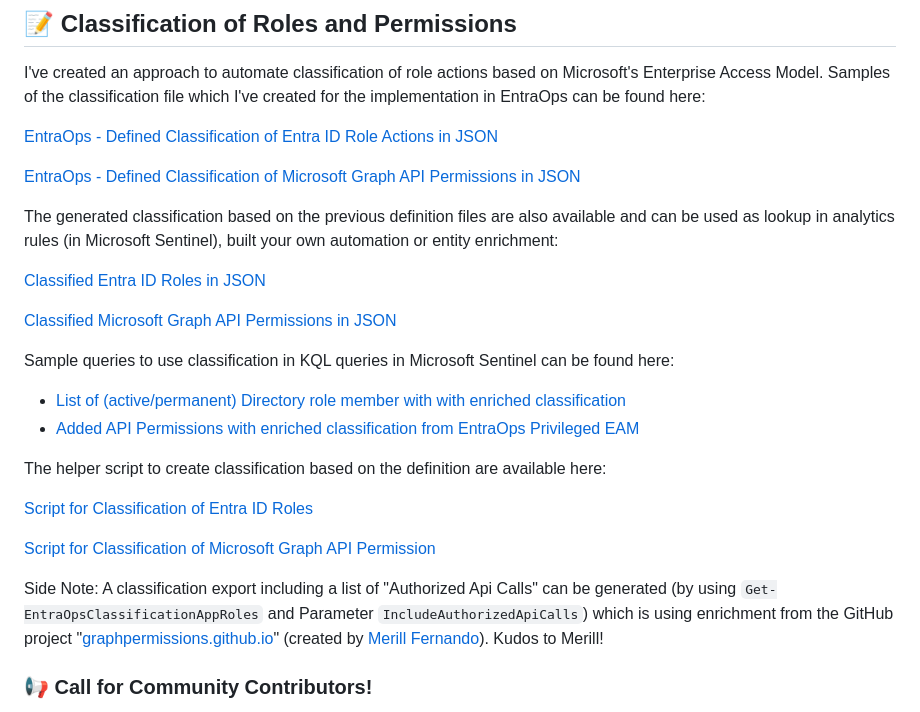
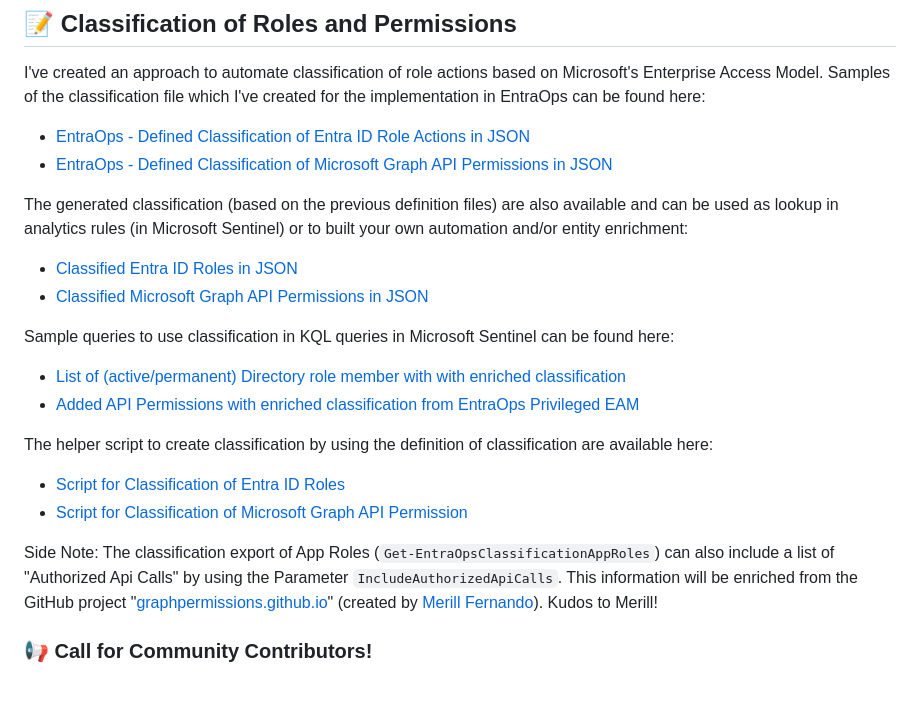
Before and after one commit to Cloud-Architekt/AzurePrivilegedIAM, a Markdown page: README.md, the part around the change. Drawn GitHub-style.

```diff
--- a/README.md
+++ b/README.md
@@ -4,29 +4,25 @@ Docs, resources and samples to implement a secure privileged identity and access
 ## 📝 Classification of Roles and Permissions
 I've created an approach to automate classification of role actions based on Microsoft's Enterprise Access Model. Samples of the classification file which I've created for the implementation in EntraOps can be found here:
 
-[EntraOps - Defined Classification of Entra ID Role Actions in JSON](https://github.com/Cloud-Architekt/AzurePrivilegedIAM/blob/main/EntraOps_Classification/Classification_AadResources.json)
+* [EntraOps - Defined Classification of Entra ID Role Actions in JSON](https://github.com/Cloud-Architekt/AzurePrivilegedIAM/blob/main/EntraOps_Classification/Classification_AadResources.json)
+* [EntraOps - Defined Classification of Microsoft Graph API Permissions in JSON](https://github.com/Cloud-Architekt/AzurePrivilegedIAM/blob/main/EntraOps_Classification/Classification_AppRoles.json)
 
+The generated classification (based on the previous definition files) are also available and can be used as lookup in analytics rules (in Microsoft Sentinel) or to built your own automation and/or entity enrichment:
 
-[EntraOps - Defined Classification of Microsoft Graph API Permissions in JSON](https://github.com/Cloud-Architekt/AzurePrivilegedIAM/blob/main/EntraOps_Classification/Classification_AppRoles.json)
-
-The generated classification based on the previous definition files are also available and can be used as lookup in analytics rules (in Microsoft Sentinel), built your own automation or entity enrichment:
-
-[Classified Entra ID Roles in JSON](https://github.com/Cloud-Architekt/AzurePrivilegedIAM/blob/main/Classification/Classification_EntraIdDirectoryRoles.json)
-
-[Classified Microsoft Graph API Permissions in JSON](https://raw.githubusercontent.com/Cloud-Architekt/AzurePrivilegedIAM/main/Classification/Classification_AppRoles.json)
+* [Classified Entra ID Roles in JSON](https://github.com/Cloud-Architekt/AzurePrivilegedIAM/blob/main/Classification/Classification_EntraIdDirectoryRoles.json)
+* [Classified Microsoft Graph API Permissions in JSON](https://raw.githubusercontent.com/Cloud-Architekt/AzurePrivilegedIAM/main/Classification/Classification_AppRoles.json)
 
 Sample queries to use classification in KQL queries in Microsoft Sentinel can be found here:
 
 * [List of (active/permanent) Directory role member with with enriched classification](https://github.com/Cloud-Architekt/AzureSentinel/blob/main/Hunting%20Queries/EID-PrivilegedIdentities/DirectoryRoleMemberWithClassification.kusto)
 * [Added API Permissions with enriched classification from EntraOps Privileged EAM](https://github.com/Cloud-Architekt/AzureSentinel/blob/main/Hunting%20Queries/EID-PrivilegedIdentities/AddedAppRolesWithClassification.kusto)
 
-The helper script to create classification based on the definition are available here:
+The helper script to create classification by using the definition of classification are available here:
 
-[Script for Classification of Entra ID Roles](./Get-EntraOpsClassificationDirectoryRoles.ps1)
+* [Script for Classification of Entra ID Roles](./Get-EntraOpsClassificationDirectoryRoles.ps1)
+* [Script for Classification of Microsoft Graph API Permission](./Scripts/Get-EntraOpsClassificationAppRoles.ps1)
 
-[Script for Classification of Microsoft Graph API Permission](./Scripts/Get-EntraOpsClassificationAppRoles.ps1)
-
-Side Note: A classification export including a list of "Authorized Api Calls" can be generated (by using `Get-EntraOpsClassificationAppRoles` and Parameter `IncludeAuthorizedApiCalls`) which is using enrichment from the GitHub project "[graphpermissions.github.io](https://github.com/merill/graphpermissions.github.io)" (created by [Merill Fernando](https://github.com/merill)). Kudos to Merill!
+Side Note: The classification export of App Roles (`Get-EntraOpsClassificationAppRoles`) can also include a list of "Authorized Api Calls" by using the Parameter `IncludeAuthorizedApiCalls`. This information will be enriched from the GitHub project "[graphpermissions.github.io](https://github.com/merill/graphpermissions.github.io)" (created by [Merill Fernando](https://github.com/merill)). Kudos to Merill!
 
 ### 📢 Call for Community Contributors!
 Mostly, role actions and permissions on Control Plane has been classified. There are still a high number of "unclassified" role actions and maybe also some classified roles which should be reviewed or may assessed differently. As already described, the source for all classification will be managed in the "[EntraOps_Classification](https://github.com/Cloud-Architekt/AzurePrivilegedIAM/tree/main/EntraOps_Classification)" files and should be the single point for modification to this project. I would be more than happy to see contributions by the community which helps to increase the coverage and quality of the classification for the Enterprise Access Model. Feel free to create PR, issues or contact me if you have any further questions or feedback.
```
